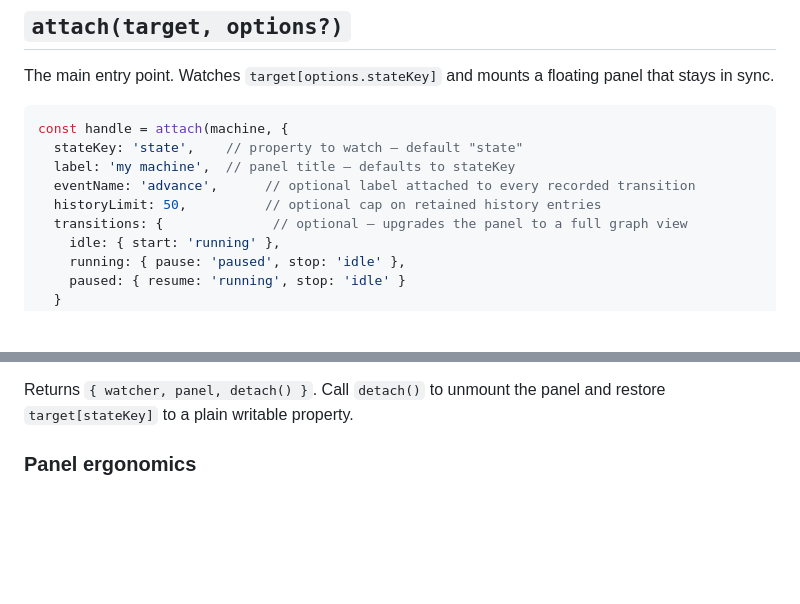
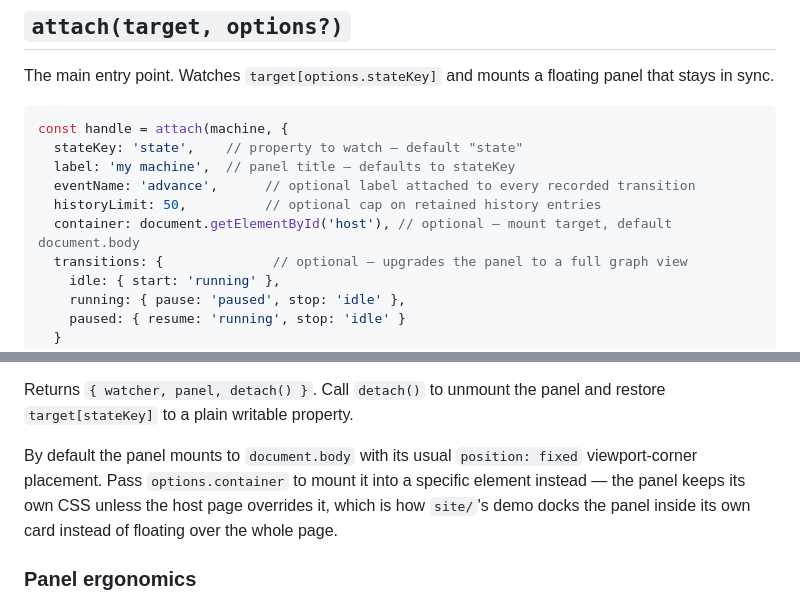
Before and after one commit to ctkrug/statelight, a Markdown page: docs/API.md, 2 parts joined by grey strips. Rendered like a GitHub page; blank space fills up the shorter version.

Commit message:
docs(api): document the attach() container option

```diff
--- a/docs/API.md
+++ b/docs/API.md
@@ -11,6 +11,7 @@ const handle = attach(machine, {
   label: 'my machine',  // panel title — defaults to stateKey
   eventName: 'advance',      // optional label attached to every recorded transition
   historyLimit: 50,          // optional cap on retained history entries
+  container: document.getElementById('host'), // optional — mount target, default document.body
   transitions: {              // optional — upgrades the panel to a full graph view
     idle: { start: 'running' },
     running: { pause: 'paused', stop: 'idle' },
@@ -29,6 +30,12 @@ graph container is rendered.
 
 Returns `{ watcher, panel, detach() }`. Call `detach()` to unmount the
 panel and restore `target[stateKey]` to a plain writable property.
+
+By default the panel mounts to `document.body` with its usual
+`position: fixed` viewport-corner placement. Pass `options.container` to
+mount it into a specific element instead — the panel keeps its own CSS
+unless the host page overrides it, which is how `site/`'s demo docks the
+panel inside its own card instead of floating over the whole page.
 
 ### Panel ergonomics
 
```
